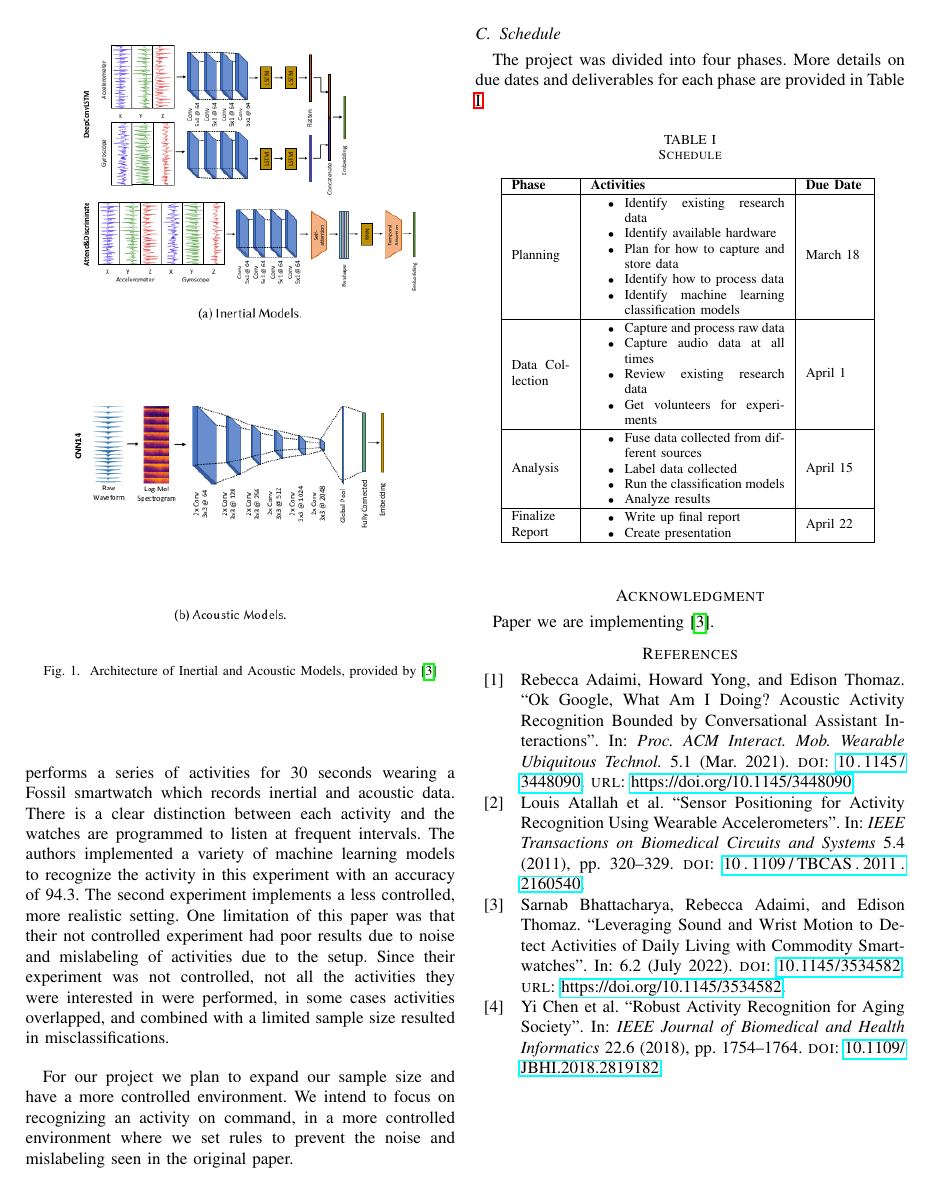
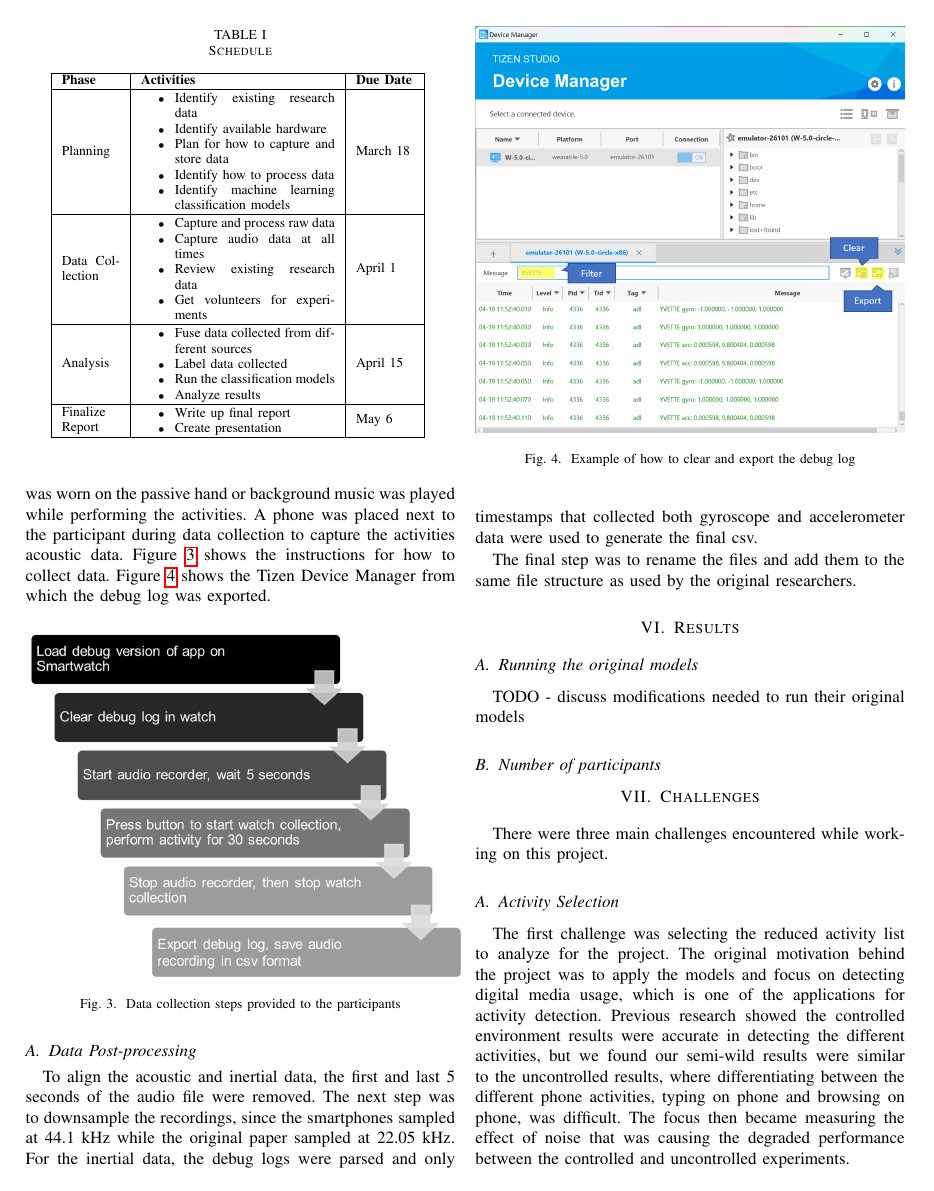
Before and after one commit to Yvette4/ECE695_IoT, a LaTeX paper (Report/project_report.tex): page 2 of 3 before the commit and page 3 of 4 after it. Compiled offline with pdfLaTeX; a missing font is replaced by an installed copy or a similar font; a LaTeX package or settings file that is missing is left out.

Commit message:
Adding challenges and data collection sections to report

```diff
--- a/Report/project_report.tex
+++ b/Report/project_report.tex
@@ -103,6 +121,3 @@
-The paper that we follow conducted two generally different experiments. In the first experiment, an individual performs a series of activities for 30 seconds wearing a Fossil smartwatch which records inertial and acoustic data. There is a clear distinction between each activity and the watches are programmed to listen at frequent intervals. The authors implemented a variety of machine learning models to recognize the activity in this experiment with an accuracy of 94.3. The second experiment implements a less controlled, more realistic setting.
-One limitation of this paper was that their not controlled experiment had poor results due to noise and mislabeling of activities due to the setup.
-Since their experiment was not controlled, not all the activities they were interested in were performed, in some cases activities overlapped, and combined with a limited sample size resulted in misclassifications.
+	For this project two separate Samsung Galaxy watches were used, with a custom app developed on Tizen OS 5.5.
+	The inertial data was also sampled at 50 Hz, but since the smartphone recorded at 44.1 kHz, it was downsampled in post processing to match the rate of the original paper.
 
-For our project we plan to expand our sample size and have a more controlled environment.
-We intend to focus on recognizing an activity on command, in a more controlled environment where we set rules to prevent the noise and mislabeling seen in the original paper.
@@ -156,7 +182,7 @@
 					\item Write up final report
 					\item Create presentation
 				\end{itemize} &
-			April 22 \\
+				May 6 \\
 				\hline
 			\end{tabular}
 			\label{tab: Schedule}
@@ -164,0 +195,40 @@
+	For the first session the watch was worn on the dominant hand and there was no background noise, and for the second session either the watch was worn on the passive hand or background music was played while performing the activities.
+	A phone was placed next to the participant during data collection to capture the activities acoustic data.
+	Figure \ref{fig: data_collection_steps} shows the instructions for how to collect data.
+	Figure \ref{fig: DeviceManager} shows the Tizen Device Manager from which the debug log was exported.
+
+	\begin{figure}[h]
+		\centering
+		\includegraphics[scale=0.70]{data_collection_steps}
+		\caption{Data collection steps provided to the participants}
+		\label{fig: data_collection_steps}
+	\end{figure}
+
+	\begin{figure}[h]
+		\centering
+		\includegraphics[scale=0.60]{DeviceManager}
+		\caption{Example of how to clear and export the debug log}
+		\label{fig: DeviceManager}
+	\end{figure}
+
+	\subsection{Data Post-processing}
+	To align the acoustic and inertial data, the first and last 5 seconds of the audio file were removed.
+	The next step was to downsample the recordings, since the smartphones sampled at 44.1 kHz while the original paper sampled at 22.05 kHz.
+	For the inertial data, the debug logs were parsed and only timestamps that collected both gyroscope and accelerometer data were used to generate the final csv.
+
+	The final step was to rename the files and add them to the same file structure as used by the original researchers.
+	% YVETTE - talk more about inference charts here... how we supplement the data for missing activities using other participants sessions
+
+	\section{Results}
+	\subsection{Running the original models}
+	TODO - discuss modifications needed to run their original models
+
+	\subsection{Number of participants}
+
+	\section{Challenges}
+	There were three main challenges encountered while working on this project.
+	\subsection{Activity Selection}
+	The first challenge was selecting the reduced activity list to analyze for the project.
+	The original motivation behind the project was to apply the models and focus on detecting digital media usage, which is one of the applications for activity detection.
+	Previous research showed the controlled environment results were accurate in detecting the different activities, but we found our semi-wild results were similar to the uncontrolled results, where differentiating between the different phone activities, typing on phone and browsing on phone, was difficult.
+	The focus then became measuring the effect of noise that was causing the degraded performance between the controlled and uncontrolled experiments.
```
Also changed, not shown: Report/pix/data_collection_steps.png (added), Report/pix/watch_app_picture.png (added), Report/project_report.tex (66 more changed lines). Lines whose indentation alone changed are shown as unchanged.
